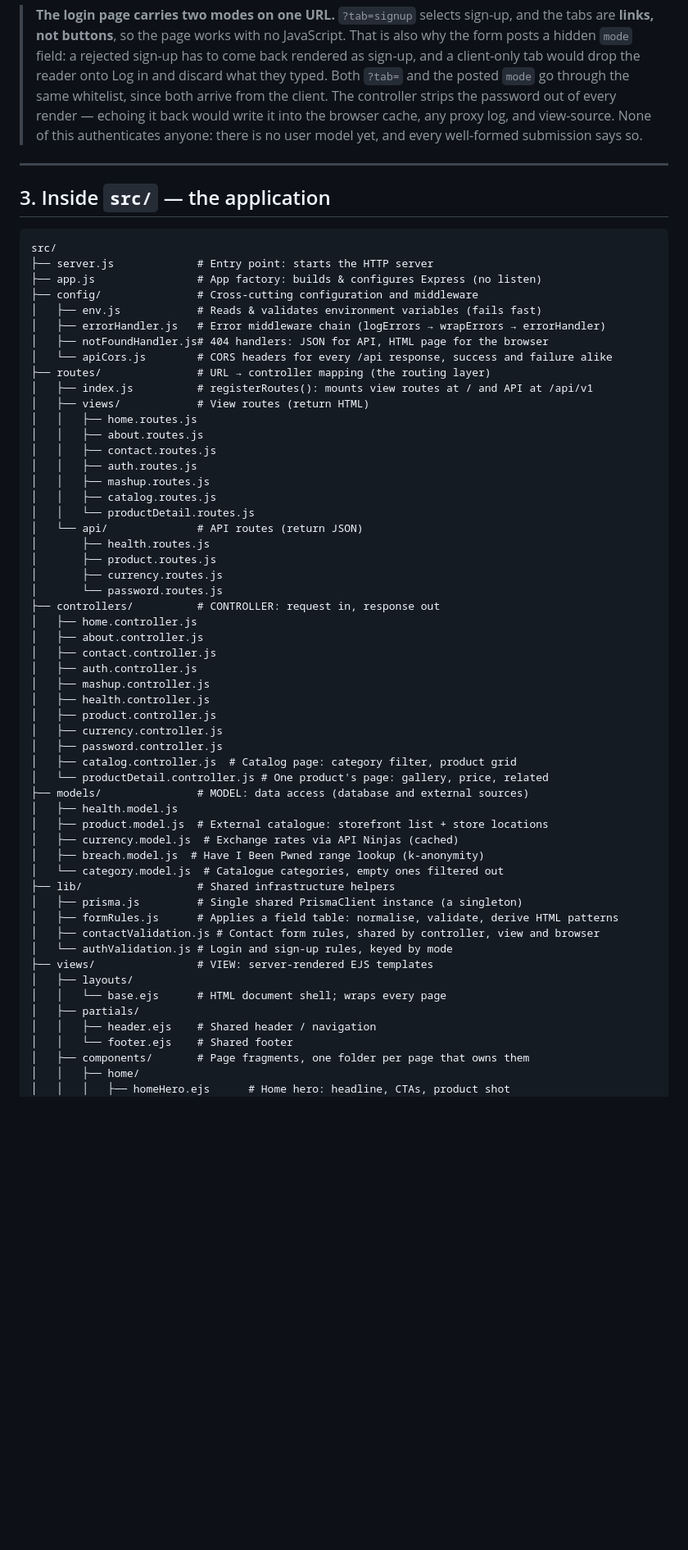
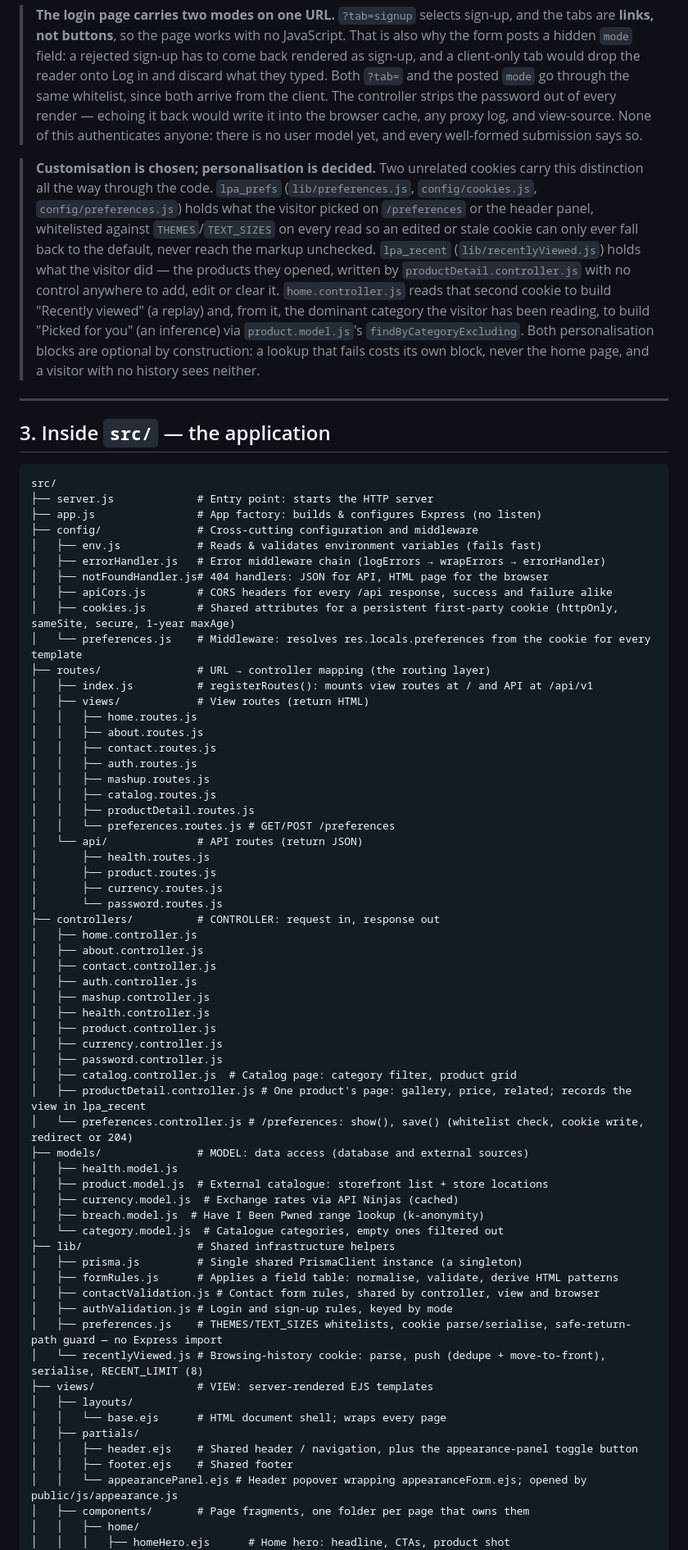
Before and after one commit to crispervas/Lpaecomms, a Markdown page: documentation/structure_files.md, the part around one of its changes. Shown at 82% size. Rendered like a GitHub page; blank space fills up the shorter version.

```diff
--- a/documentation/structure_files.md
+++ b/documentation/structure_files.md
@@ -173,6 +198,22 @@ what a failed map looks like.
 > None of this authenticates anyone: there is no user model yet, and every
 > well-formed submission says so.
 
+> **Customisation is chosen; personalisation is decided.** Two unrelated
+> cookies carry this distinction all the way through the code. `lpa_prefs`
+> (`lib/preferences.js`, `config/cookies.js`, `config/preferences.js`) holds
+> what the visitor picked on `/preferences` or the header panel, whitelisted
+> against `THEMES`/`TEXT_SIZES` on every read so an edited or stale cookie can
+> only ever fall back to the default, never reach the markup unchecked.
+> `lpa_recent` (`lib/recentlyViewed.js`) holds what the visitor did — the
+> products they opened, written by `productDetail.controller.js` with no
+> control anywhere to add, edit or clear it. `home.controller.js` reads that
+> second cookie to build "Recently viewed" (a replay) and, from it, the
+> dominant category the visitor has been reading, to build "Picked for you" (an
+> inference) via `product.model.js`'s `findByCategoryExcluding`. Both
+> personalisation blocks are optional by construction: a lookup that fails
+> costs its own block, never the home page, and a visitor with no history sees
+> neither.
+
 ---
 
 ## 3. Inside `src/` — the application
@@ -185,7 +226,9 @@ src/
 │   ├── env.js            # Reads & validates environment variables (fails fast)
 │   ├── errorHandler.js   # Error middleware chain (logErrors → wrapErrors → errorHandler)
 │   ├── notFoundHandler.js# 404 handlers: JSON for API, HTML page for the browser
-│   └── apiCors.js        # CORS headers for every /api response, success and failure alike
+│   ├── apiCors.js        # CORS headers for every /api response, success and failure alike
+│   ├── cookies.js        # Shared attributes for a persistent first-party cookie (httpOnly, sameSite, secure, 1-year maxAge)
+│   └── preferences.js    # Middleware: resolves res.locals.preferences from the cookie for every template
 ├── routes/               # URL → controller mapping (the routing layer)
 │   ├── index.js          # registerRoutes(): mounts view routes at / and API at /api/v1
 │   ├── views/            # View routes (return HTML)
@@ -195,7 +238,8 @@ src/
 │   │   ├── auth.routes.js
 │   │   ├── mashup.routes.js
 │   │   ├── catalog.routes.js
-│   │   └── productDetail.routes.js
+│   │   ├── productDetail.routes.js
+│   │   └── preferences.routes.js # GET/POST /preferences
 │   └── api/              # API routes (return JSON)
 │       ├── health.routes.js
 │       ├── product.routes.js
@@ -212,7 +256,8 @@ src/
 │   ├── currency.controller.js
 │   ├── password.controller.js
 │   ├── catalog.controller.js  # Catalog page: category filter, product grid
-│   └── productDetail.controller.js # One product's page: gallery, price, related
+│   ├── productDetail.controller.js # One product's page: gallery, price, related; records the view in lpa_recent
+│   └── preferences.controller.js # /preferences: show(), save() (whitelist check, cookie write, redirect or 204)
 ├── models/               # MODEL: data access (database and external sources)
 │   ├── health.model.js
 │   ├── product.model.js  # External catalogue: storefront list + store locations
@@ -223,13 +268,16 @@ src/
 │   ├── prisma.js         # Single shared PrismaClient instance (a singleton)
 │   ├── formRules.js      # Applies a field table: normalise, validate, derive HTML patterns
 │   ├── contactValidation.js # Contact form rules, shared by controller, view and browser
-│   └── authValidation.js # Login and sign-up rules, keyed by mode
+│   ├── authValidation.js # Login and sign-up rules, keyed by mode
+│   ├── preferences.js    # THEMES/TEXT_SIZES whitelists, cookie parse/serialise, safe-return-path guard — no Express import
+│   └── recentlyViewed.js # Browsing-history cookie: parse, push (dedupe + move-to-front), serialise, RECENT_LIMIT (8)
 ├── views/                # VIEW: server-rendered EJS templates
 │   ├── layouts/
 │   │   └── base.ejs      # HTML document shell; wraps every page
 │   ├── partials/
-│   │   ├── header.ejs    # Shared header / navigation
-│   │   └── footer.ejs    # Shared footer
+│   │   ├── header.ejs    # Shared header / navigation, plus the appearance-panel toggle button
+│   │   ├── footer.ejs    # Shared footer
+│   │   └── appearancePanel.ejs # Header popover wrapping appearanceForm.ejs; opened by public/js/appearance.js
 │   ├── components/       # Page fragments, one folder per page that owns them
 │   │   ├── home/
 │   │   │   ├── homeHero.ejs      # Home hero: headline, CTAs, product shot
```
Also changed, not shown: other parts of documentation/structure_files.md (+33 -3 lines), documentation/ui-design-plan.md (added, +269 -0 lines), documentation/ui-personalisation-evidence.md (added, +229 -0 lines).
